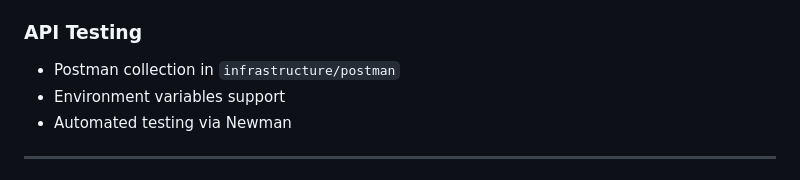
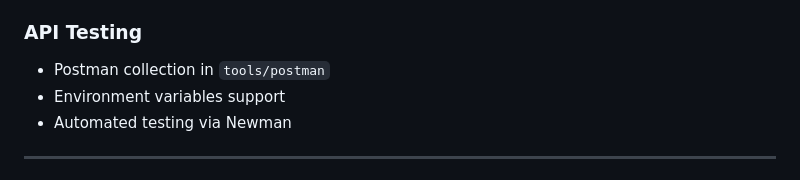
Before and after one commit to dykyi-roman/enterprise-skeleton, a Markdown page: README.md, the part around the change. Rendered like a GitHub page.

```diff
--- a/README.md
+++ b/README.md
@@ -164,7 +164,7 @@ php bin/console app:healthcheck:mysql
 - Monitor with `docker-compose exec cron crontab -l`
 
 ### API Testing
-- Postman collection in `infrastructure/postman`
+- Postman collection in `tools/postman`
 - Environment variables support
 - Automated testing via Newman
 
```
